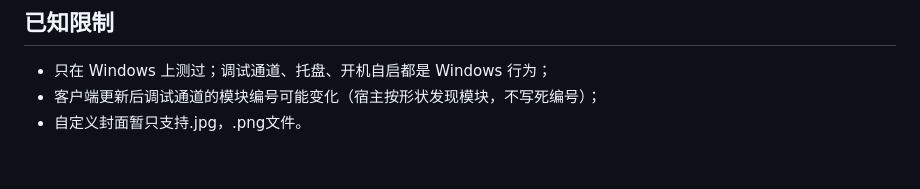
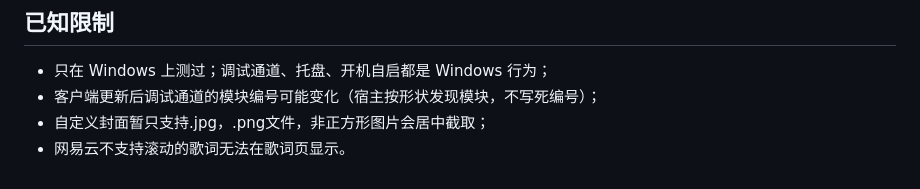
Before and after one commit to Hehy11037/ncm-trackpic-card, a Markdown page: README.md, the part around the change. GitHub-like rendering.

```diff
--- a/README.md
+++ b/README.md
@@ -68,4 +68,5 @@ npm run check:package  # 检查刚打出来的产物（导入图完整，并真
 
 - 只在 Windows 上测过；调试通道、托盘、开机自启都是 Windows 行为；
 - 客户端更新后调试通道的模块编号可能变化（宿主按形状发现模块，不写死编号）；
-- 自定义封面暂只支持.jpg，.png文件。
+- 自定义封面暂只支持.jpg，.png文件，非正方形图片会居中截取；
+- 网易云不支持滚动的歌词无法在歌词页显示。
```
